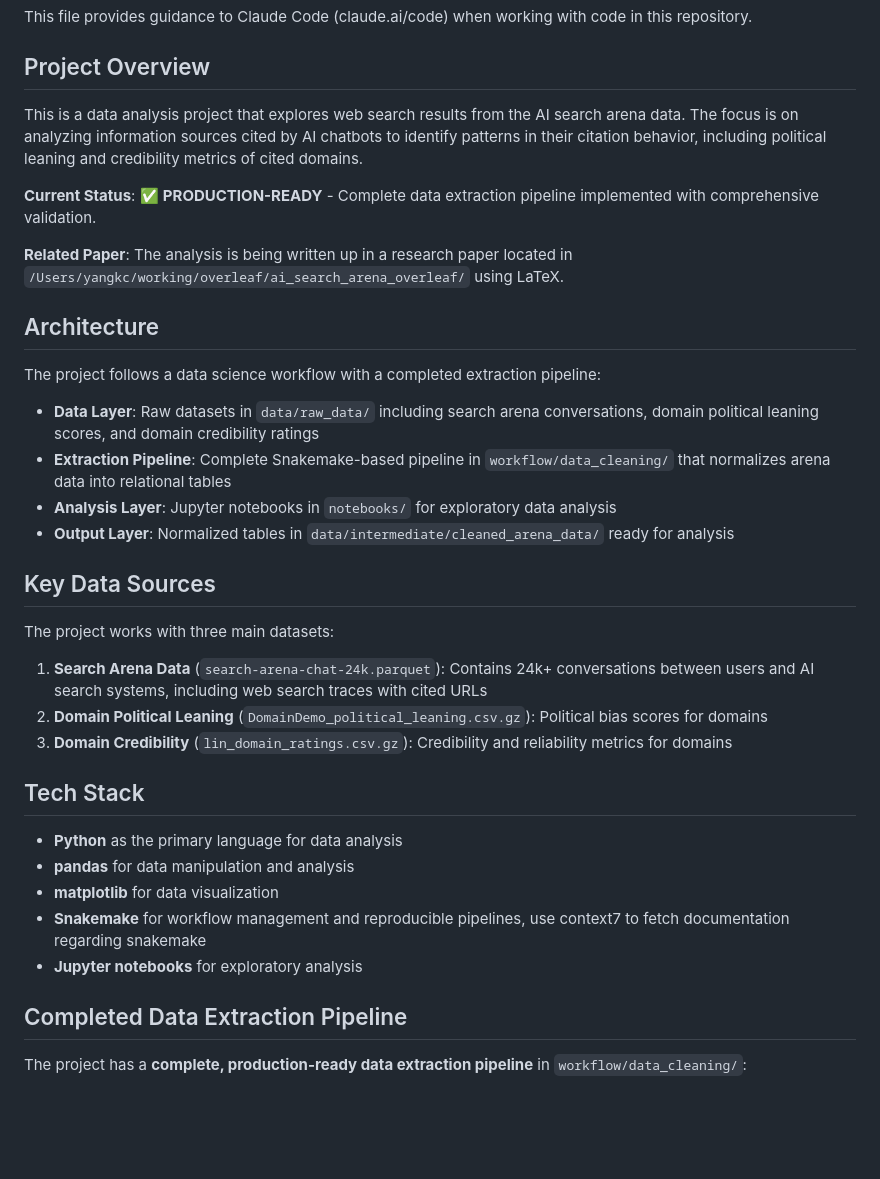
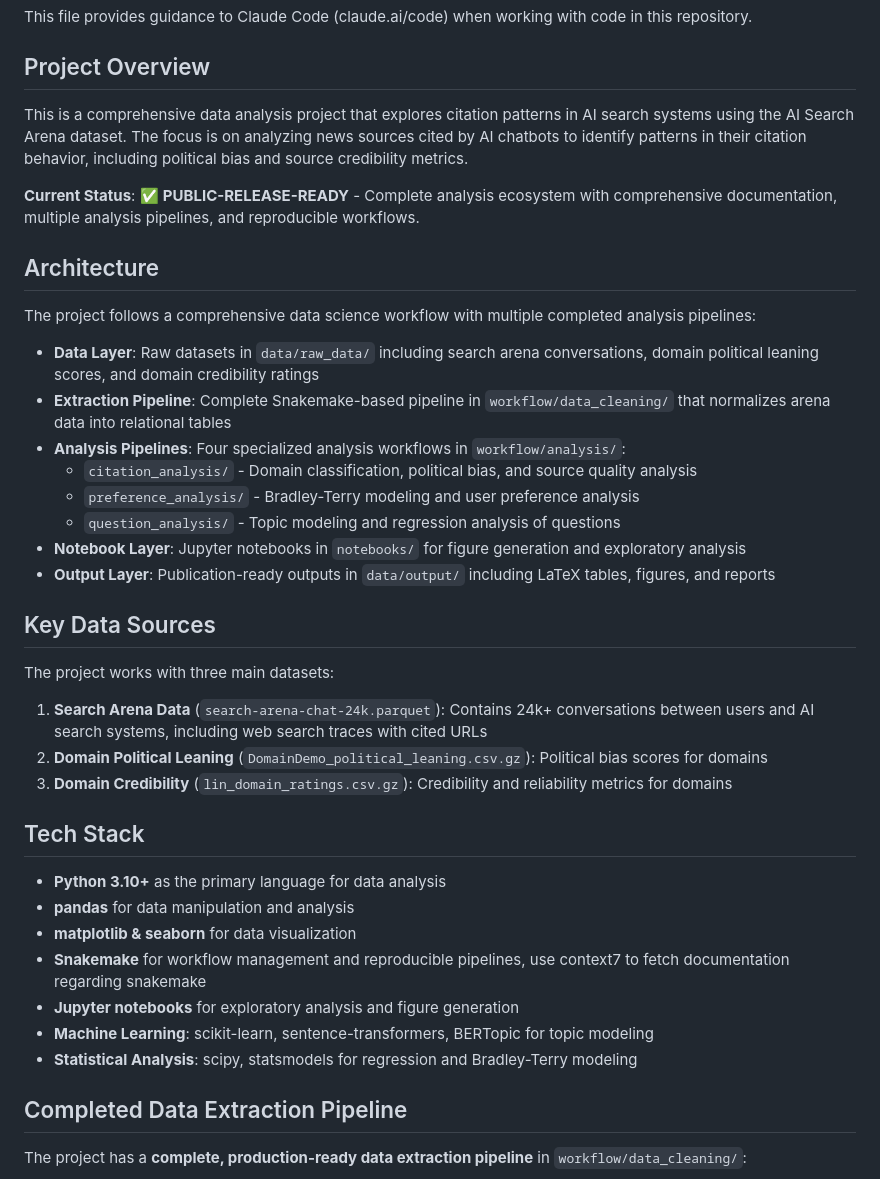
Before and after one commit to yang3kc/ai_search_arena, a Markdown page: CLAUDE.md, the part around one of its changes. Rendered like a GitHub page; blank space fills up the shorter version.

```diff
--- a/CLAUDE.md
+++ b/CLAUDE.md
@@ -4,21 +4,23 @@ This file provides guidance to Claude Code (claude.ai/code) when working with co
 
 ## Project Overview
 
-This is a data analysis project that explores web search results from the AI search arena data.
-The focus is on analyzing information sources cited by AI chatbots to identify patterns in their citation behavior, including political leaning and credibility metrics of cited domains.
+This is a comprehensive data analysis project that explores citation patterns in AI search systems using the AI Search Arena dataset.
+The focus is on analyzing news sources cited by AI chatbots to identify patterns in their citation behavior, including political bias and source credibility metrics.
 
-**Current Status**: ✅ **PRODUCTION-READY** - Complete data extraction pipeline implemented with comprehensive validation.
-
-**Related Paper**: The analysis is being written up in a research paper located in `/Users/yangkc/working/overleaf/ai_search_arena_overleaf/` using LaTeX.
+**Current Status**: ✅ **PUBLIC-RELEASE-READY** - Complete analysis ecosystem with comprehensive documentation, multiple analysis pipelines, and reproducible workflows.
 
 ## Architecture
 
-The project follows a data science workflow with a completed extraction pipeline:
+The project follows a comprehensive data science workflow with multiple completed analysis pipelines:
 
 - **Data Layer**: Raw datasets in `data/raw_data/` including search arena conversations, domain political leaning scores, and domain credibility ratings
 - **Extraction Pipeline**: Complete Snakemake-based pipeline in `workflow/data_cleaning/` that normalizes arena data into relational tables
-- **Analysis Layer**: Jupyter notebooks in `notebooks/` for exploratory data analysis
-- **Output Layer**: Normalized tables in `data/intermediate/cleaned_arena_data/` ready for analysis
+- **Analysis Pipelines**: Four specialized analysis workflows in `workflow/analysis/`:
+  - `citation_analysis/` - Domain classification, political bias, and source quality analysis
+  - `preference_analysis/` - Bradley-Terry modeling and user preference analysis
+  - `question_analysis/` - Topic modeling and regression analysis of questions
+- **Notebook Layer**: Jupyter notebooks in `notebooks/` for figure generation and exploratory analysis
+- **Output Layer**: Publication-ready outputs in `data/output/` including LaTeX tables, figures, and reports
 
 ## Key Data Sources
 
@@ -30,11 +32,13 @@ The project works with three main datasets:
 
 ## Tech Stack
 
-- **Python** as the primary language for data analysis
+- **Python 3.10+** as the primary language for data analysis
 - **pandas** for data manipulation and analysis
-- **matplotlib** for data visualization
+- **matplotlib & seaborn** for data visualization
 - **Snakemake** for workflow management and reproducible pipelines, use context7 to fetch documentation regarding snakemake
-- **Jupyter notebooks** for exploratory analysis
+- **Jupyter notebooks** for exploratory analysis and figure generation
+- **Machine Learning**: scikit-learn, sentence-transformers, BERTopic for topic modeling
+- **Statistical Analysis**: scipy, statsmodels for regression and Bradley-Terry modeling
 
 ## Completed Data Extraction Pipeline
 
```
Also changed, not shown: other parts of CLAUDE.md (+87 -24 lines).
